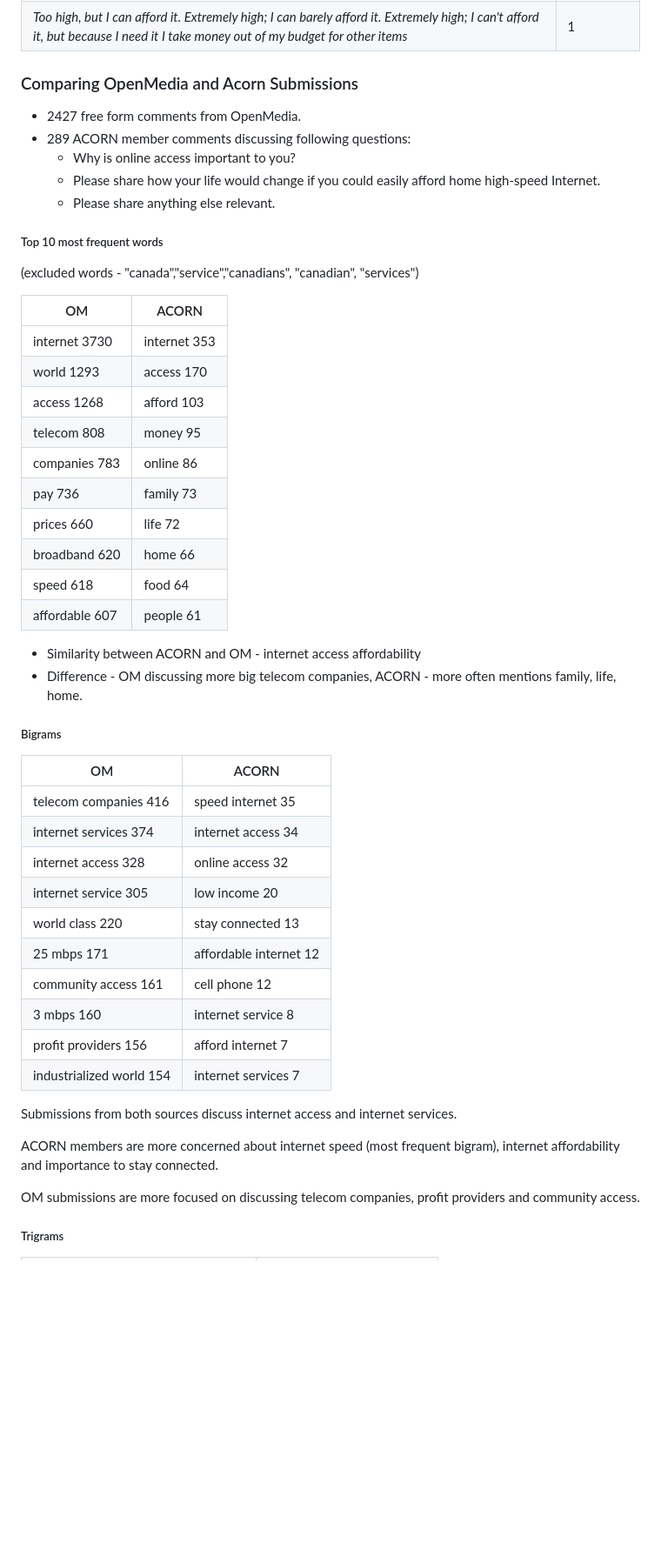
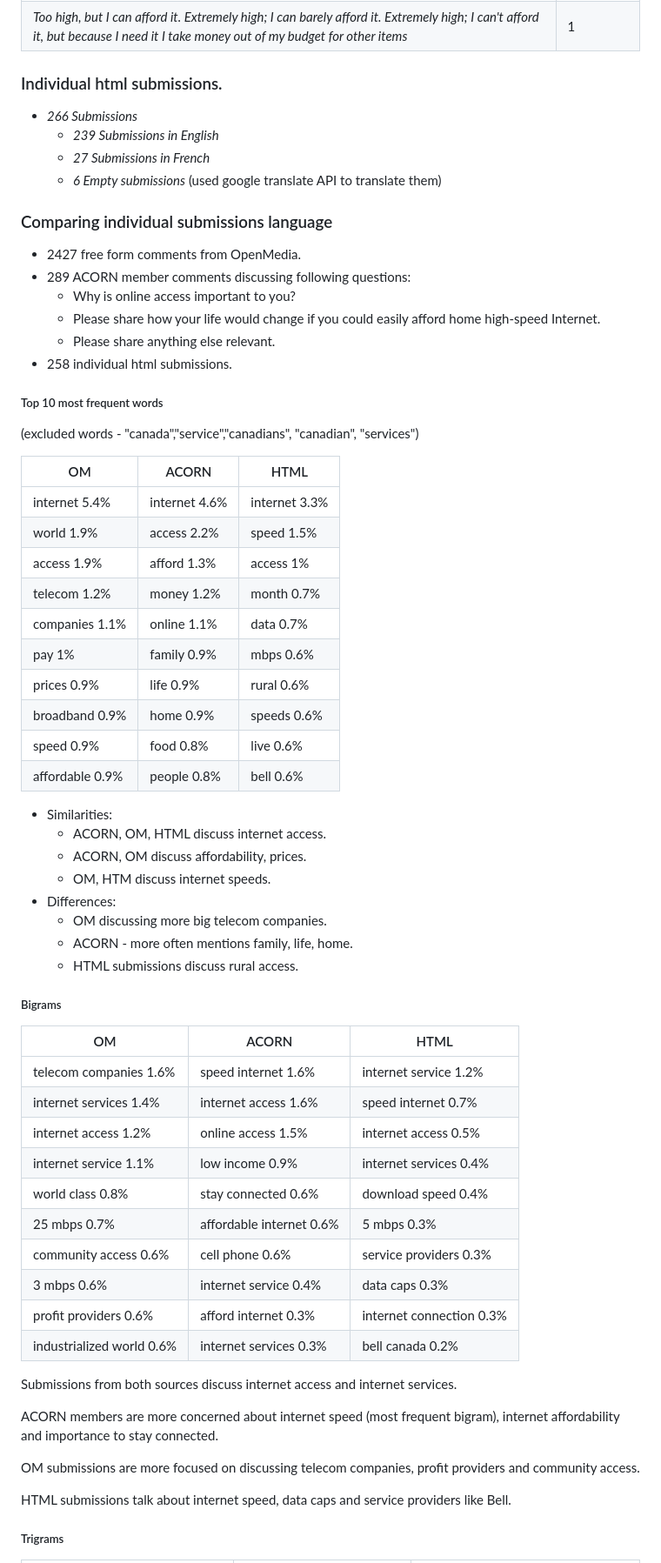
Before and after one commit to cybera/policy-browser, a Markdown page: notebooks/IndividualSubmissions.md, the part around the change printed below. Shown: that part at 87% size. Drawn GitHub-style; blank space fills up the shorter version.

Commit message:
included htmls to individual  submissions

```diff
--- a/notebooks/IndividualSubmissions.md
+++ b/notebooks/IndividualSubmissions.md
@@ -86,47 +86,61 @@ Time to set the record straight. In April 2016, a historic CRTC hearing will sha
  *Reasonable, and I can afford it. Too high, but I can afford it.* | 1
  *Too high, but I can afford it. Extremely high; I can barely afford it. Extremely high; I can't afford it, but because I need it I take money out of my budget for other items* |  1
 
-### Comparing OpenMedia and Acorn Submissions
+### Individual html submissions.
+- *266 Submissions*
+  - *239 Submissions in English*
+  - *27 Submissions in French*
+  - *6 Empty submissions*
+  (used google translate API to translate them)
+
+### Comparing individual submissions language
 
 - 2427 free form comments from OpenMedia.
 - 289  ACORN member comments discussing following questions:
   - Why is online access important to you?
   - Please share how your life would change if you could easily afford home high-speed Internet.
   - Please share anything else relevant.
+- 258 individual html submissions.
 
 ##### Top 10 most frequent words
  (excluded words - "canada","service","canadians", "canadian", "services")
 
-OM | ACORN
---- | ---
- internet  3730 | internet   353
- world  1293 | access    170
- access  1268 | afford 103
- telecom   808 | money    95
- companies    783 | online    86
- pay   736 | family  73
- prices   660 | life    72
- broadband   620 | home    66
- speed   618 | food 64
- affordable   607 | people 61
+OM | ACORN | HTML
+--- | --- | ---
+ internet  5.4% | internet   4.6% | internet 3.3%
+ world  1.9% | access    2.2% | speed 1.5%
+ access  1.9% | afford 1.3% | access 1%
+ telecom   1.2% | money    1.2% | month 0.7%
+ companies   1.1% | online    1.1% | data 0.7%
+ pay   1% | family  0.9% | mbps 0.6%
+ prices   0.9% | life    0.9% | rural 0.6%
+ broadband   0.9% | home    0.9% | speeds 0.6%
+ speed   0.9% | food 0.8% | live 0.6%
+ affordable   0.9% | people 0.8% | bell 0.6%
 
-- Similarity between ACORN and OM - internet access affordability
-- Difference - OM discussing more big  telecom companies, ACORN - more often mentions family, life, home.
+- Similarities:
+  - ACORN, OM, HTML discuss internet access.
+  - ACORN, OM discuss affordability, prices.
+  - OM, HTM discuss internet speeds.
+- Differences:
+  - OM discussing more big  telecom companies.
+  - ACORN - more often mentions family, life, home.
+  - HTML submissions discuss rural access.
 
 ##### Bigrams
 
-OM | ACORN
---- | ---
-telecom companies   416  | speed   internet    35
-internet  services   374 | internet  access   34
-internet    access   328 | online access    32
-internet   service   305 | low    income     20
-world     class   220    | stay connected     13
-25      mbps   171     | affordable internet     12
-community    access   161 | cell   phone     12
-3      mbps   160         | internet service     8
-profit providers   156    | afford internet     7
-industrialized     world   154 | internet services     7
+OM | ACORN | HTML
+--- | --- | ---
+telecom companies   1.6%  | speed   internet    1.6% | internet    service 1.2%
+internet  services   1.4% | internet  access   1.6% | speed   internet 0.7%
+internet    access   1.2% | online access    1.5% | internet     access 0.5%
+internet   service   1.1% | low    income     0.9% | internet   services 0.4%
+world     class   0.8%    | stay connected     0.6% | download      speed 0.4%
+25      mbps   0.7%     | affordable internet     0.6% | 5       mbps 0.3%
+community    access   0.6% | cell   phone     0.6% | service  providers 0.3%
+3      mbps   0.6%         | internet service     0.4% | data       caps 0.3%
+profit providers   0.6%    | afford internet     0.3% | internet connection 0.3%
+industrialized     world   0.6% | internet services      0.3% | bell     canada 0.2%
 
 Submissions from both sources discuss internet access and internet services.
 
@@ -134,5 +148,7 @@ ACORN members are more concerned about internet speed (most frequent bigram), in
 
 OM submissions are more focused on discussing telecom companies, profit providers and community access.
 
+HTML submissions talk about internet speed, data caps and service providers like Bell.
+
 ##### Trigrams
 
```
Also changed, not shown: other parts of notebooks/IndividualSubmissions.md (+64 -17 lines), notebooks/images/10topics_freq.png, notebooks/images/10topics_gamma.png, notebooks/images/10topics_words.png, notebooks/images/2gram_html.png (added), notebooks/images/topicsHTML.png (added), notebooks/images/wordsHTML.png (added), 1 other file.
